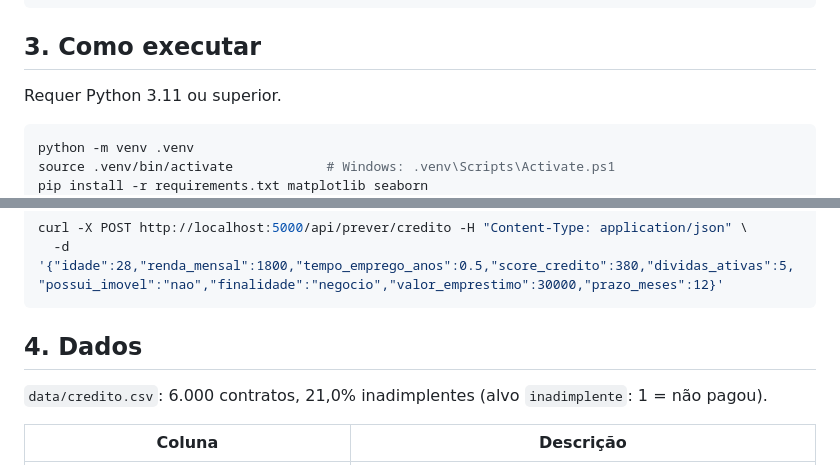
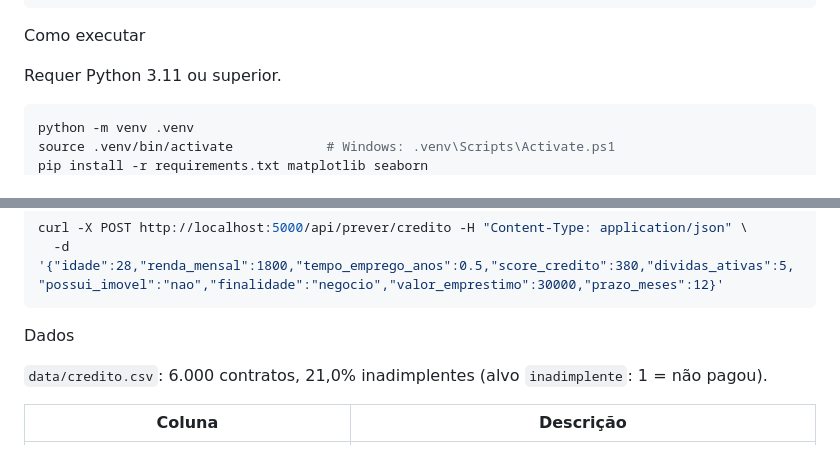
Before and after one commit to SantosRogens/Projeto-Laboratorio, a Markdown page: laboratorio-ml/README.md, 2 parts joined by grey strips. GitHub-like rendering.

````diff
--- a/laboratorio-ml/README.md
+++ b/laboratorio-ml/README.md
@@ -41,7 +40,7 @@ laboratorio-ml/
 └── resultados_credito.json
 ```
 
-## 3. Como executar
+Como executar
 
 Requer Python 3.11 ou superior.
 
@@ -64,7 +63,7 @@ curl -X POST http://localhost:5000/api/prever/credito -H "Content-Type: applicat
   -d '{"idade":28,"renda_mensal":1800,"tempo_emprego_anos":0.5,"score_credito":380,"dividas_ativas":5,"possui_imovel":"nao","finalidade":"negocio","valor_emprestimo":30000,"prazo_meses":12}'
 ```
 
-## 4. Dados
+Dados
 
 `data/credito.csv`: 6.000 contratos, 21,0% inadimplentes (alvo `inadimplente`: 1 = não pagou).
 
````
Also changed, not shown: other parts of laboratorio-ml/README.md (+6 -12 lines).
